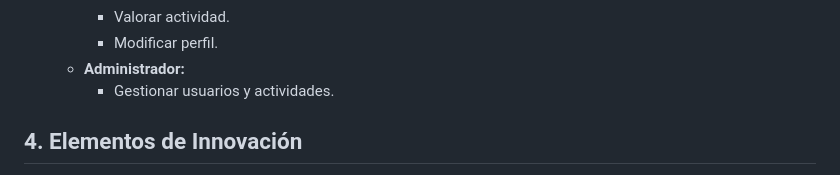
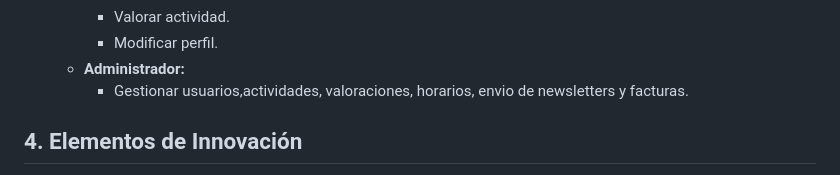
Before and after one commit to anarodperez/FincaMonterruiz, a Markdown page: README.md, the part around the change. Drawn GitHub-style.

```diff
--- a/README.md
+++ b/README.md
@@ -30,7 +30,7 @@ La funcionalidad principal de la aplicación es permitir a los usuarios explorar
     - Valorar actividad.
     - Modificar perfil.
   - **Administrador:**
-    - Gestionar usuarios y actividades.
+    - Gestionar usuarios,actividades, valoraciones, horarios, envio de newsletters y facturas.
 
 ## 4. Elementos de Innovación
 
```
